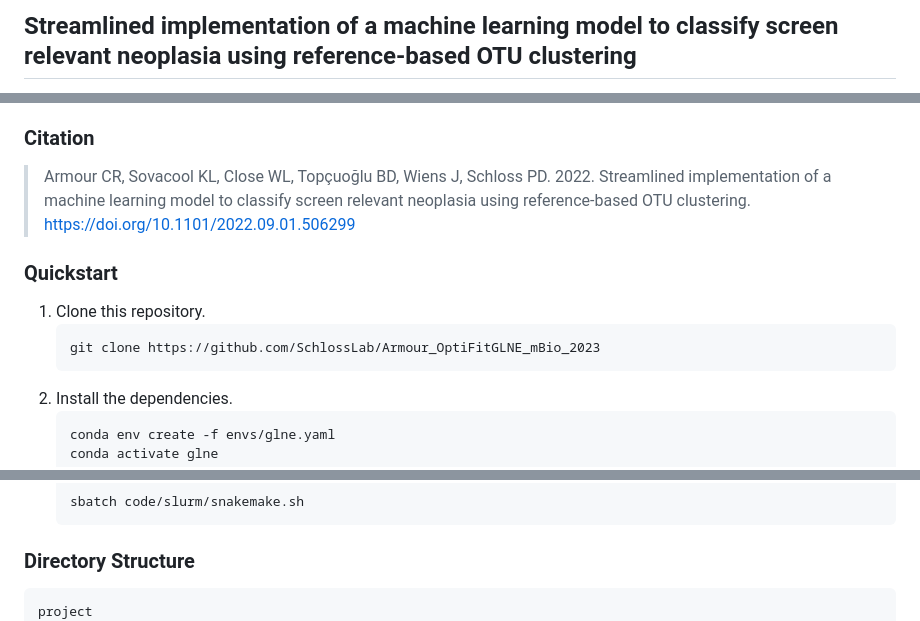
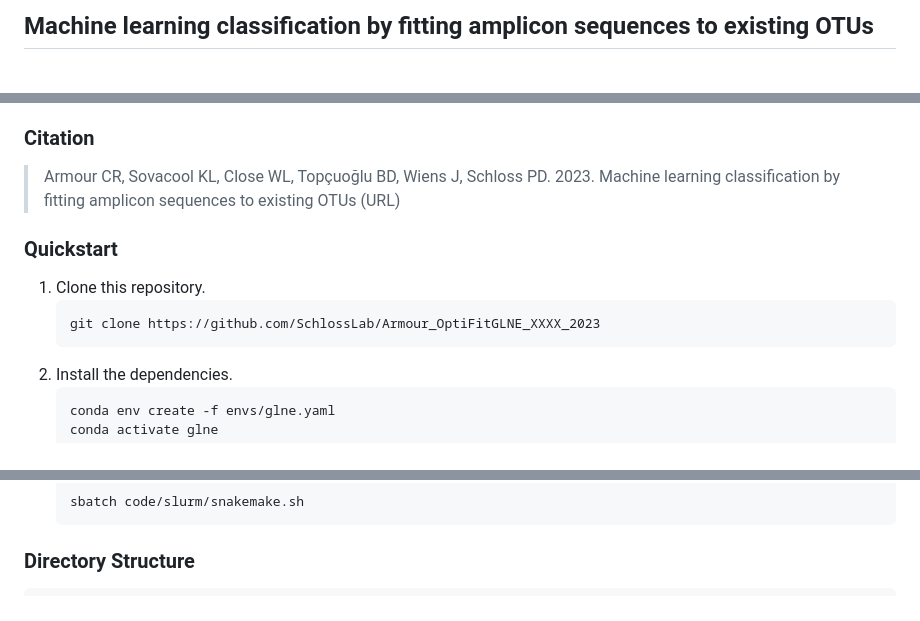
Before and after one commit to BTopcuoglu/OptiFit_GLNE, a Markdown page: README.md, 3 parts joined by grey strips. Rendered like a GitHub page.

````diff
--- a/README.md
+++ b/README.md
@@ -1,2 +1,2 @@
-## Streamlined implementation of a machine learning model to classify screen relevant neoplasia using reference-based OTU clustering
+## Machine learning classification by fitting amplicon sequences to existing OTUs
 
@@ -4,12 +4,12 @@ Machine learning classification of disease based on the gut microbiome often rel
 
 ### Citation
 > Armour CR, Sovacool KL, Close WL, Topçuoğlu BD, Wiens J, Schloss PD.
-> 2022. Streamlined implementation of a machine learning model to classify screen relevant neoplasia using reference-based OTU clustering.
-> https://doi.org/10.1101/2022.09.01.506299
+> 2023. Machine learning classification by fitting amplicon sequences to existing OTUs
+> (URL)
 ### Quickstart
 1. Clone this repository.
    ```
-   git clone https://github.com/SchlossLab/Armour_OptiFitGLNE_mBio_2023
+   git clone https://github.com/SchlossLab/Armour_OptiFitGLNE_XXXX_2023
    ```
 2. Install the dependencies.
    ```
@@ -32,7 +32,6 @@ Machine learning classification of disease based on the gut microbiome often rel
 
 ### Directory Structure
 
-	project
 	|- README          # the top level description of content (this doc)
 	|- CONTRIBUTING    # instructions for how to contribute to your project
 	|- LICENSE         # the license for this project
````
Also changed, not shown: other parts of README.md (+1 -1 lines).
